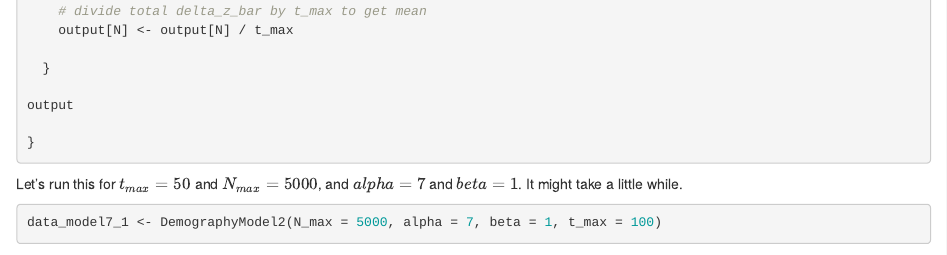
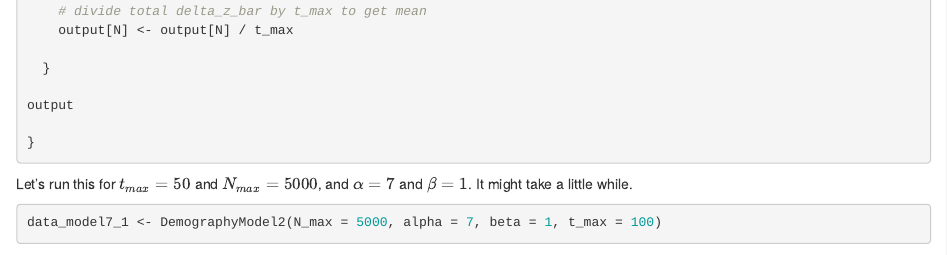
Before and after one commit to amesoudi/cultural_evolution_ABM_tutorial, an R Markdown document (ABMmodels_model7.Rmd): the page in a window 1100 px wide, from 5560 px down. Rendered offline with R 4.5, knitr and Pandoc, with nearby package versions; code that draws random numbers runs with fixed seeds of ours; some code elsewhere in the file could not run offline.

Commit message:
fixed typos related to alpha and beta symbols

````diff
--- a/ABMmodels_model7.Rmd
+++ b/ABMmodels_model7.Rmd
@@ -192,7 +192,7 @@ output
 
 ```
 
-Let's run this for $t_{max} = 50$ and $N_{max} = 5000$, and $alpha = 7$ and $beta = 1$. It might take a little while.
+Let's run this for $t_{max} = 50$ and $N_{max} = 5000$, and $\alpha = 7$ and $\beta = 1$. It might take a little while.
 
 ```{r}
 
````
